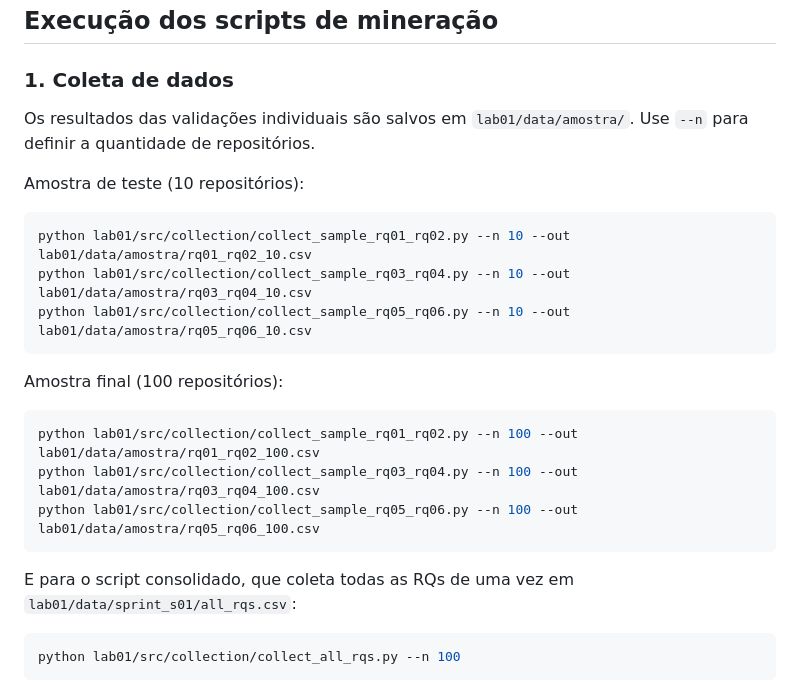
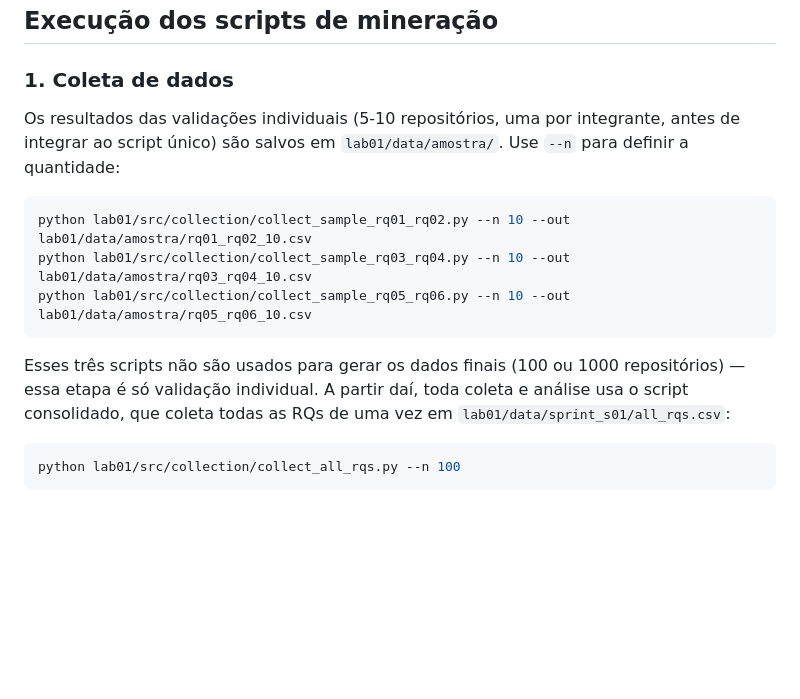
Before and after one commit to RafaelMouraG/Laboratorio-de-Experimentacao-de-Software, a Markdown page: lab01/README.md, the part around the change. Drawn GitHub-style; blank space fills up the shorter version.

Commit message:
atualizando documentacao com instrucao vazia de 100 repos

````diff
--- a/lab01/README.md
+++ b/lab01/README.md
@@ -74,24 +74,18 @@ Documento com: (i) introdução com hipóteses informais sobre as RQs; (ii) meto
 
 ### 1. Coleta de dados
 
-Os resultados das validações individuais são salvos em `lab01/data/amostra/`. Use `--n` para definir
-a quantidade de repositórios.
+Os resultados das validações individuais (5-10 repositórios, uma por integrante, antes de integrar
+ao script único) são salvos em `lab01/data/amostra/`. Use `--n` para definir a quantidade:
 
-Amostra de teste (10 repositórios):
 ```bash
 python lab01/src/collection/collect_sample_rq01_rq02.py --n 10 --out lab01/data/amostra/rq01_rq02_10.csv
 python lab01/src/collection/collect_sample_rq03_rq04.py --n 10 --out lab01/data/amostra/rq03_rq04_10.csv
 python lab01/src/collection/collect_sample_rq05_rq06.py --n 10 --out lab01/data/amostra/rq05_rq06_10.csv
 ```
 
-Amostra final (100 repositórios):
-```bash
-python lab01/src/collection/collect_sample_rq01_rq02.py --n 100 --out lab01/data/amostra/rq01_rq02_100.csv
-python lab01/src/collection/collect_sample_rq03_rq04.py --n 100 --out lab01/data/amostra/rq03_rq04_100.csv
-python lab01/src/collection/collect_sample_rq05_rq06.py --n 100 --out lab01/data/amostra/rq05_rq06_100.csv
-```
-
-E para o script consolidado, que coleta todas as RQs de uma vez em
+Esses três scripts não são usados para gerar os dados finais (100 ou 1000 repositórios) — essa etapa
+é só validação individual. A partir daí, toda coleta e análise usa o script consolidado, que coleta
+todas as RQs de uma vez em
 `lab01/data/sprint_s01/all_rqs.csv`:
 ```bash
 python lab01/src/collection/collect_all_rqs.py --n 100
````
